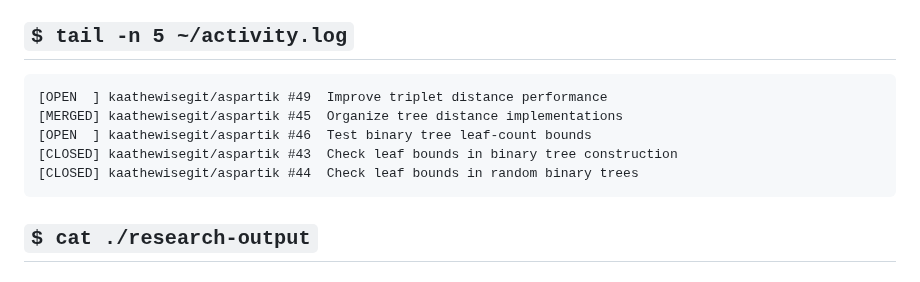
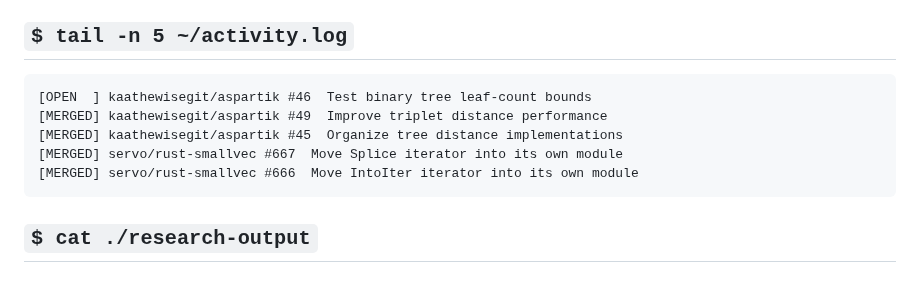
Before and after one commit to Kxrma47/Kxrma47, a Markdown page: README.md, the part around the change. Drawn GitHub-style.

Commit message:
chore: refresh profile activity

````diff
--- a/README.md
+++ b/README.md
@@ -54,11 +54,11 @@ reports.
 <!-- RECENT-ACTIVITY:START -->
 
 ```text
-[OPEN  ] kaathewisegit/aspartik #49  Improve triplet distance performance
+[OPEN  ] kaathewisegit/aspartik #46  Test binary tree leaf-count bounds
+[MERGED] kaathewisegit/aspartik #49  Improve triplet distance performance
 [MERGED] kaathewisegit/aspartik #45  Organize tree distance implementations
-[OPEN  ] kaathewisegit/aspartik #46  Test binary tree leaf-count bounds
-[CLOSED] kaathewisegit/aspartik #43  Check leaf bounds in binary tree construction
-[CLOSED] kaathewisegit/aspartik #44  Check leaf bounds in random binary trees
+[MERGED] servo/rust-smallvec #667  Move Splice iterator into its own module
+[MERGED] servo/rust-smallvec #666  Move IntoIter iterator into its own module
 ```
 
 <!-- RECENT-ACTIVITY:END -->
````
